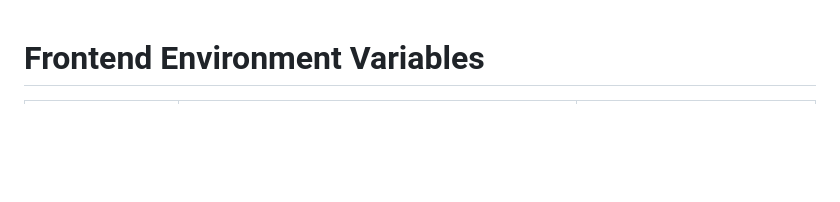
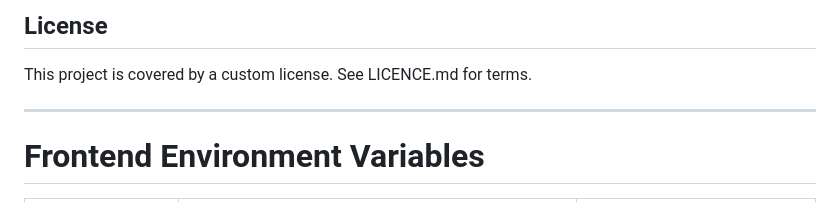
Before and after one commit to dorijanhabek/mapper-monitoring, a Markdown page: README.md, the part around the change. Rendered like a GitHub page; blank space fills up the shorter version.

```diff
--- a/README.md
+++ b/README.md
@@ -1,3 +1,9 @@
+## License
+
+This project is covered by a custom license. See LICENCE.md for terms.
+
+---
+
 # Frontend Environment Variables
 
 | Variable           | Description                                                                 | Default / Example Value                     |
```
